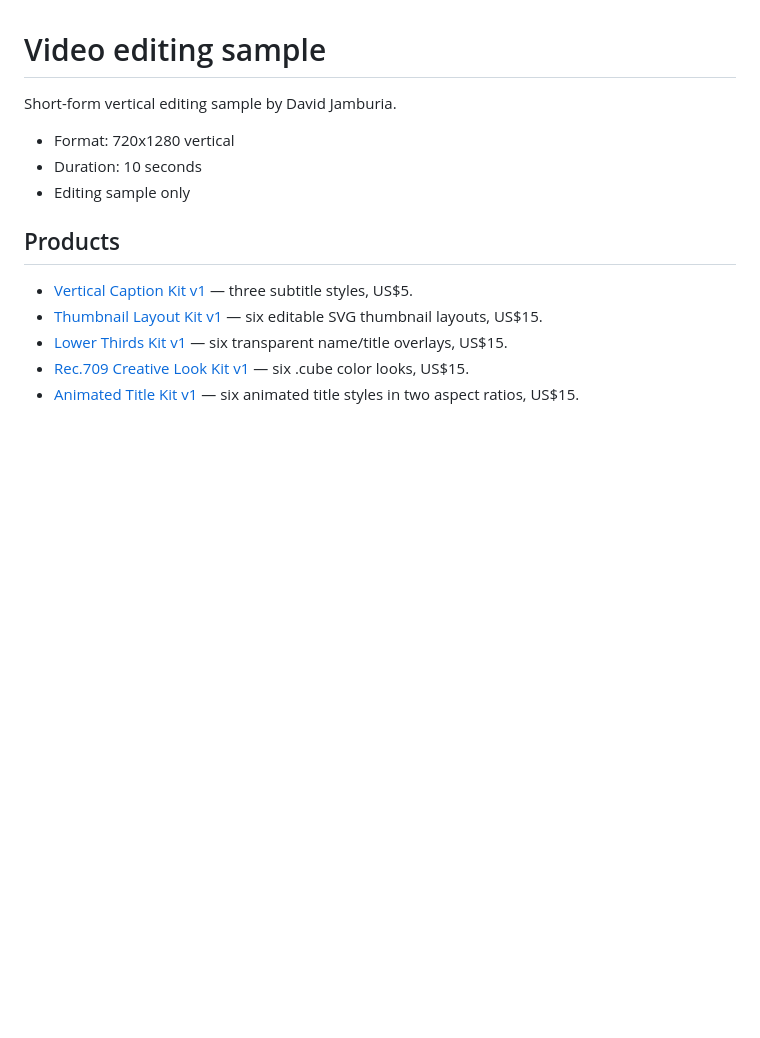
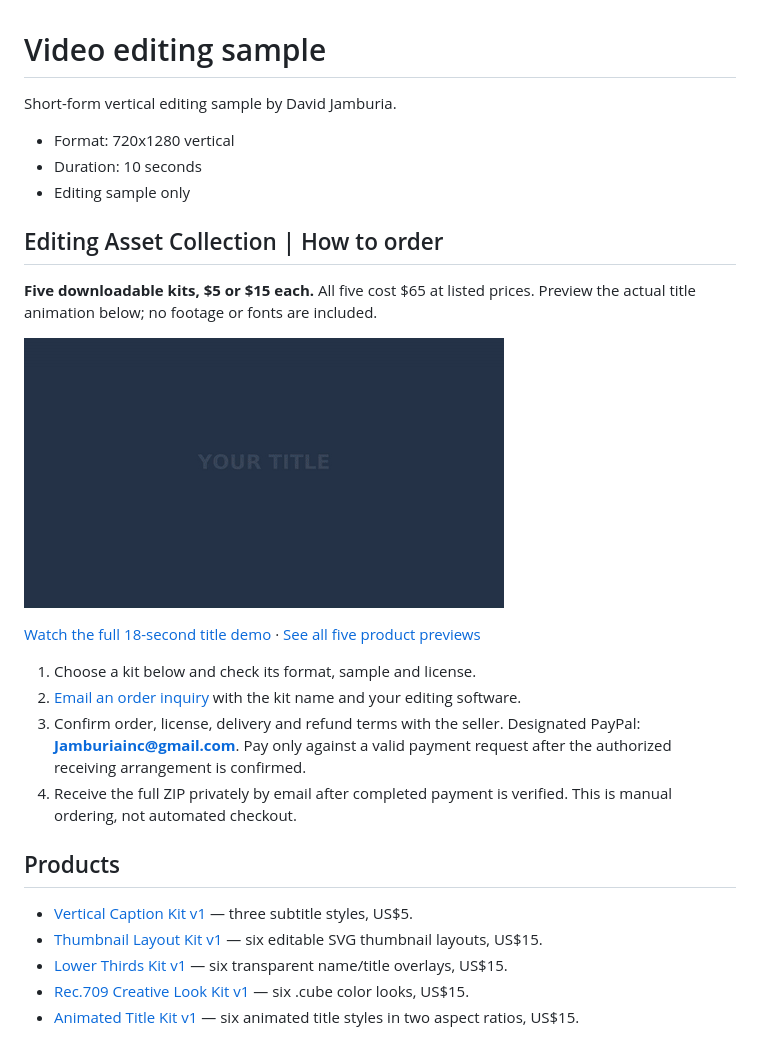
Before and after one commit to kalidatuna/video-editing-samples, a Markdown page: README.md, the part around the change. Rendered like a GitHub page; pictures changed too: products/title-motion-preview.gif (added); blank space fills up the shorter version.

Commit message:
Put animated preview and ordering steps above product list

```diff
--- a/README.md
+++ b/README.md
@@ -5,6 +5,19 @@ Short-form vertical editing sample by David Jamburia.
 - Format: 720x1280 vertical
 - Duration: 10 seconds
 - Editing sample only
+
+## Editing Asset Collection | How to order
+
+**Five downloadable kits, $5 or $15 each.** All five cost $65 at listed prices. Preview the actual title animation below; no footage or fonts are included.
+
+![Animated title demonstration, six-second loop](products/title-motion-preview.gif)
+
+[Watch the full 18-second title demo](products/animated-title-kit/animation-preview.mp4) · [See all five product previews](#products)
+
+1. Choose a kit below and check its format, sample and license.
+2. [Email an order inquiry](mailto:jamburiawork@gmail.com?subject=Editing%20kit%20order&body=Kit%20name%3A%0AEditing%20software%3A%0AQuestions%3A) with the kit name and your editing software.
+3. Confirm order, license, delivery and refund terms with the seller. Designated PayPal: **Jamburiainc@gmail.com**. Pay only against a valid payment request after the authorized receiving arrangement is confirmed.
+4. Receive the full ZIP privately by email after completed payment is verified. This is manual ordering, not automated checkout.
 
 ## Products
 
```
